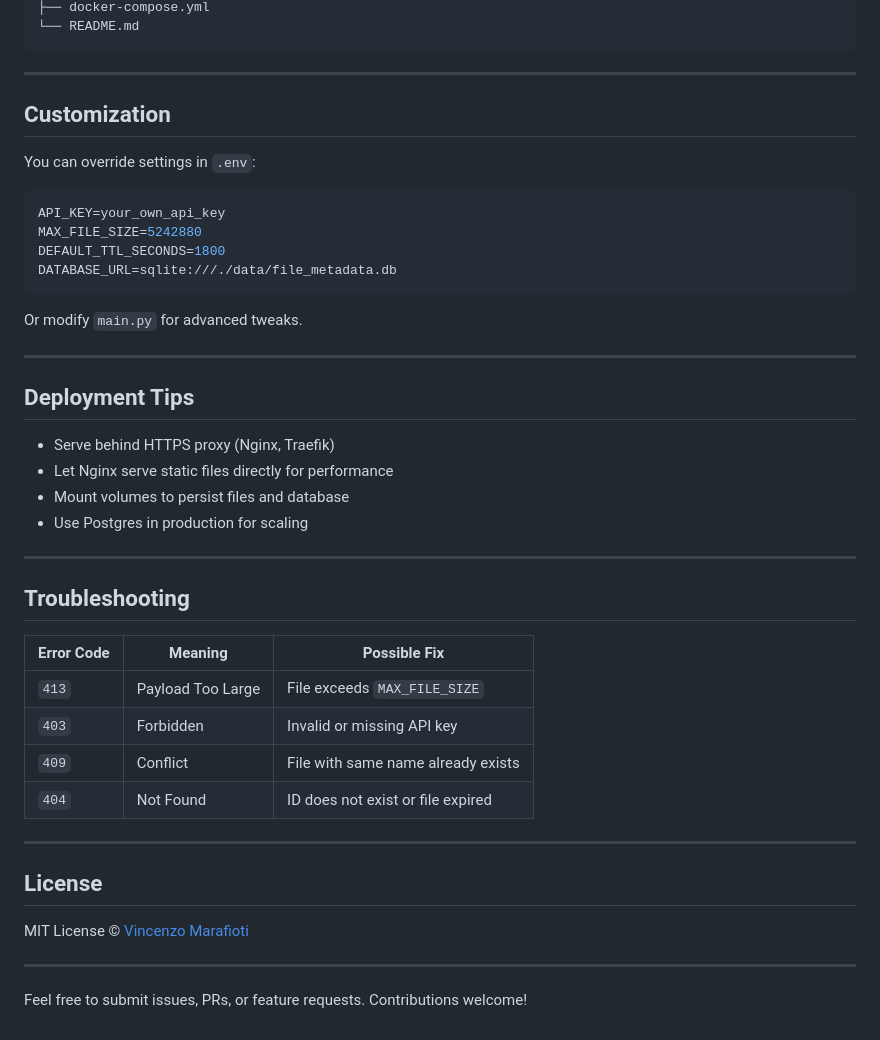
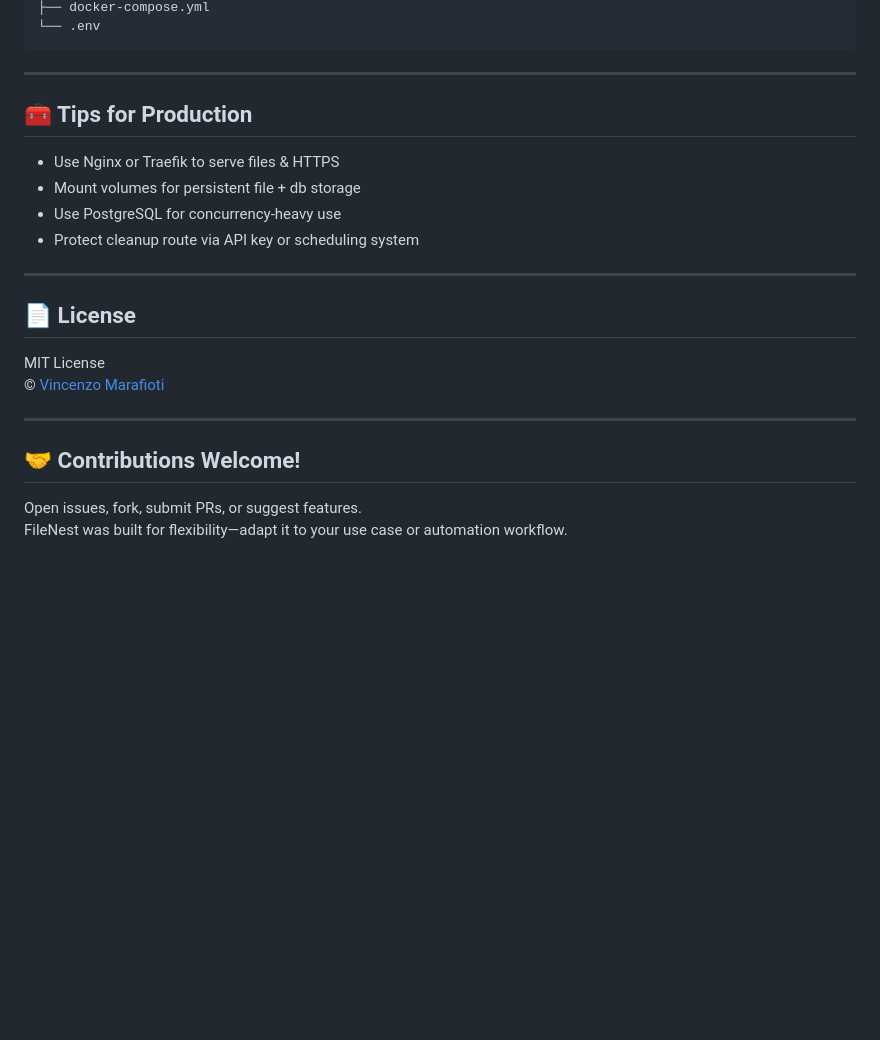
Before and after one commit to enzomar/filenest, a Markdown page: README.md, the part around the change printed below. Rendered like a GitHub page; blank space fills up the shorter version.

````diff
--- a/README.md
+++ b/README.md
@@ -182,48 +149,26 @@ FileNest/
 ├── docker-compose.yml
-└── README.md
+└── .env
 ```
 
 ---
 
-## Customization
+## 🧰 Tips for Production
 
-You can override settings in `.env`:
-
-```ini
-API_KEY=your_own_api_key
-MAX_FILE_SIZE=5242880
-DEFAULT_TTL_SECONDS=1800
-DATABASE_URL=sqlite:///./data/file_metadata.db
-```
-
-Or modify `main.py` for advanced tweaks.
+- Use Nginx or Traefik to serve files & HTTPS
+- Mount volumes for persistent file + db storage
+- Use PostgreSQL for concurrency-heavy use
+- Protect cleanup route via API key or scheduling system
 
 ---
 
-## Deployment Tips
+## 📄 License
 
-- Serve behind HTTPS proxy (Nginx, Traefik)
-- Let Nginx serve static files directly for performance
-- Mount volumes to persist files and database
-- Use Postgres in production for scaling
+MIT License
+© [Vincenzo Marafioti](mailto:enzo.mar@gmail.com)
 
 ---
 
-## Troubleshooting
+## 🤝 Contributions Welcome!
 
-| Error Code | Meaning                         | Possible Fix                      |
-|------------|----------------------------------|-----------------------------------|
-| `413`      | Payload Too Large               | File exceeds `MAX_FILE_SIZE`      |
-| `403`      | Forbidden                        | Invalid or missing API key        |
-| `409`      | Conflict                         | File with same name already exists|
-| `404`      | Not Found                        | ID does not exist or file expired |
-
----
-
-## License
-
-MIT License © [Vincenzo Marafioti](mailto:enzo.mar@gmail.com)
-
----
-
-Feel free to submit issues, PRs, or feature requests. Contributions welcome!
+Open issues, fork, submit PRs, or suggest features.
+FileNest was built for flexibility—adapt it to your use case or automation workflow.
````
Also changed, not shown: other parts of README.md (+76 -109 lines).
